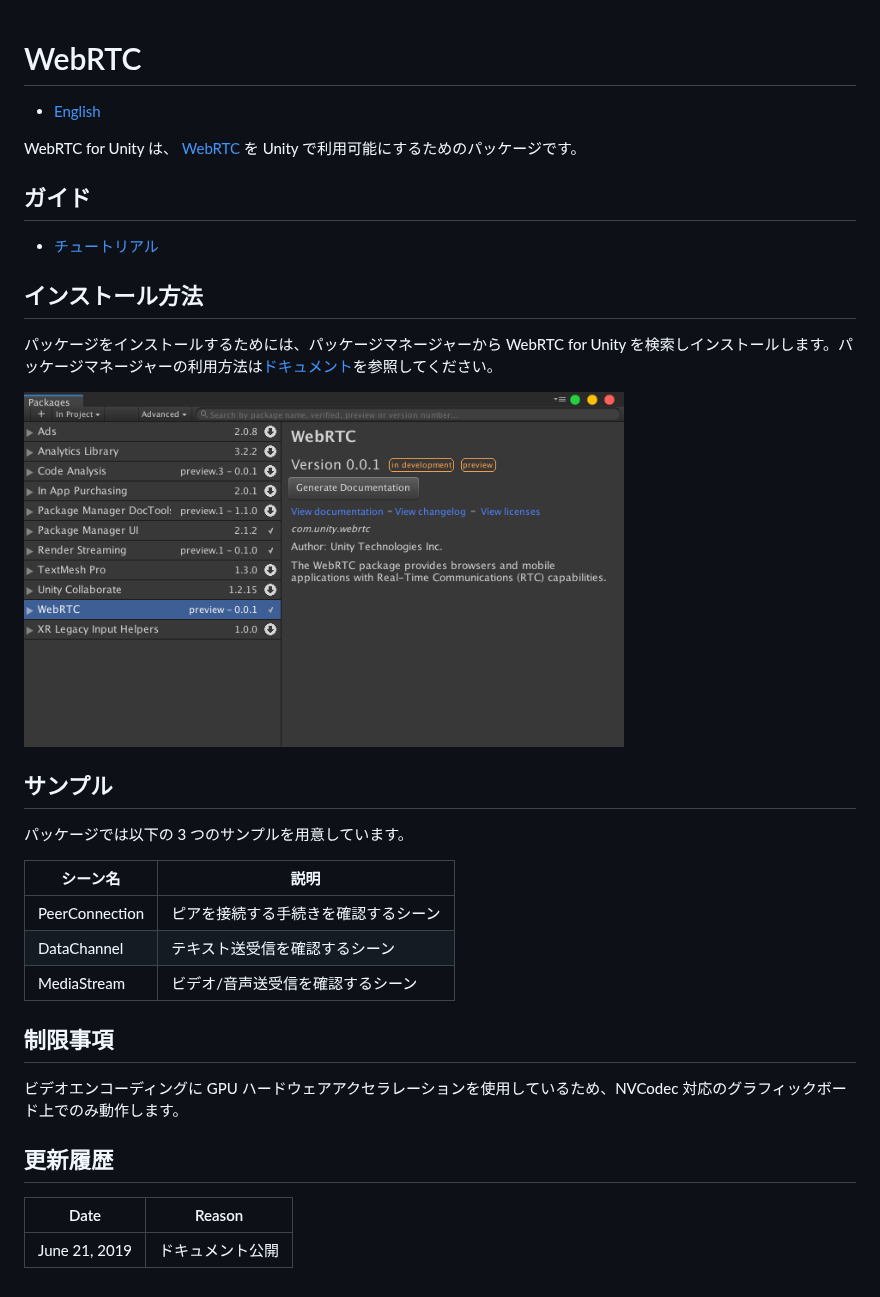
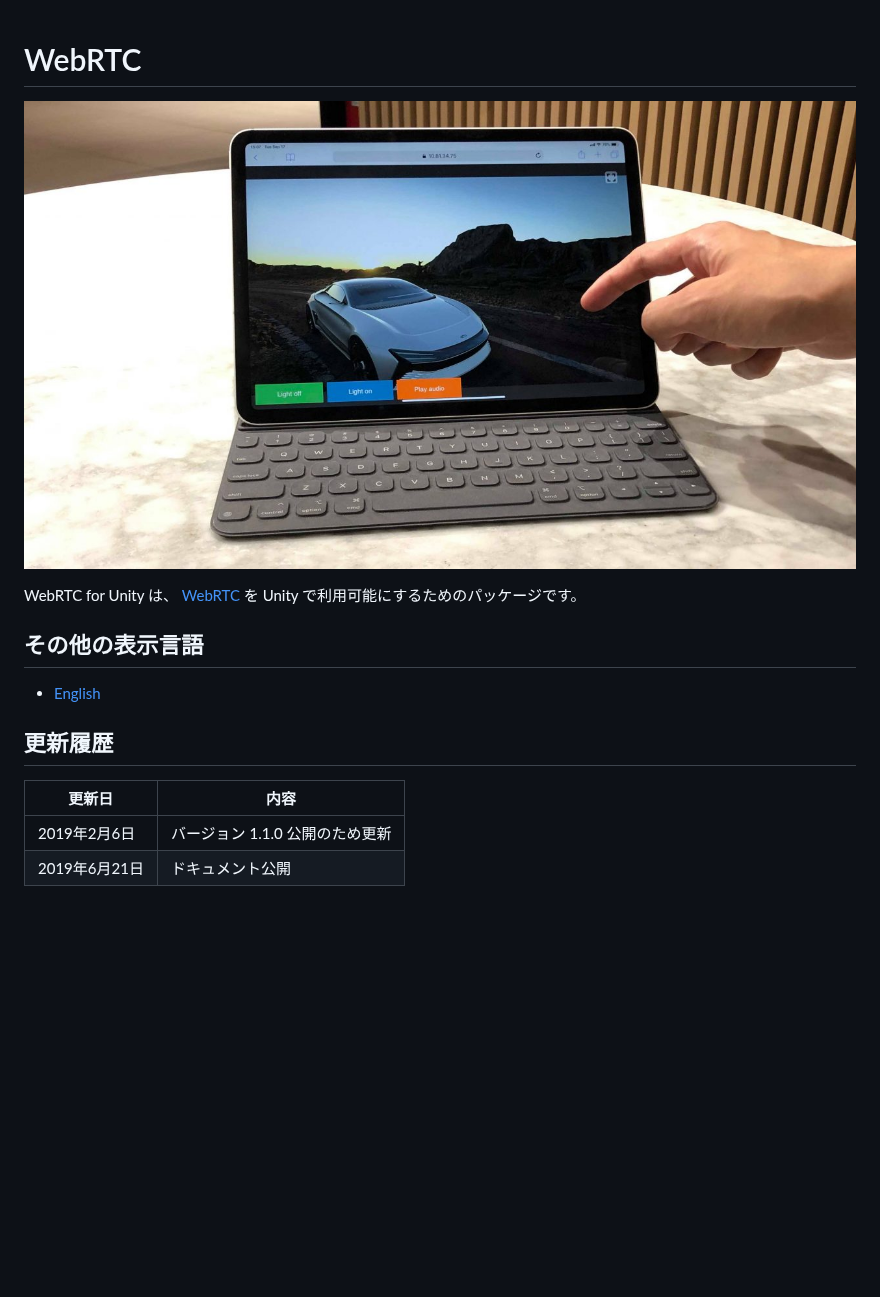
Before and after one commit to Unity-Technologies/com.unity.webrtc, a Markdown page: Documentation~/jp/index.md, the part around the change. Rendered like a GitHub page; pictures changed too: Documentation~/images/webrtc_header.jpg (added); blank space fills up the shorter version.

Commit message:
fix documents

```diff
--- a/Documentation~/jp/index.md
+++ b/Documentation~/jp/index.md
@@ -1,33 +1,16 @@
 # WebRTC
+
+![WebRTC header](../images/webrtc_header.jpg)
+
+WebRTC for Unity は、 [WebRTC](https://webrtc.org) を Unity で利用可能にするためのパッケージです。
+
+## その他の表示言語
 
 - [English](../index.md)
 
-WebRTC for Unity は、 [WebRTC](https://webrtc.org) を Unity で利用可能にするためのパッケージです。
-
-## ガイド
-
-* [チュートリアル](tutorial.md)
-
-## インストール方法
-パッケージをインストールするためには、パッケージマネージャーから WebRTC for Unity を検索しインストールします。パッケージマネージャーの利用方法は[ドキュメント](https://docs.unity3d.com/Packages/com.unity.package-manager-ui@latest/index.html)を参照してください。
-
-<img src="../images/webrtc_package_manager.png" width=600 align=center>
-
-## サンプル
-パッケージでは以下の 3 つのサンプルを用意しています。
-
-| シーン名       | 説明                                 |
-| -------------- | ------------------------------------ |
-| PeerConnection | ピアを接続する手続きを確認するシーン |
-| DataChannel    | テキスト送受信を確認するシーン       |
-| MediaStream    | ビデオ/音声送受信を確認するシーン    |
-
-## 制限事項
-
-ビデオエンコーディングに GPU ハードウェアアクセラレーションを使用しているため、NVCodec 対応のグラフィックボード上でのみ動作します。
-
 ## 更新履歴
 
-|Date|Reason|
-|---|---|
-|June 21, 2019|ドキュメント公開|
+| 更新日        | 内容                         |
+| ------------ | ---------------------------  |
+| 2019年2月6日  | バージョン 1.1.0 公開のため更新 |
+| 2019年6月21日 | ドキュメント公開               |
```
Also changed, not shown: Documentation~/TableOfContents.md (added, +10 -0 lines), Documentation~/en/overview.md (added, +35 -0 lines), Documentation~/index.md (+9 -24 lines), Documentation~/jp/overview.md (added, +35 -0 lines), Documentation~/jp/tutorial.md (+15 -1 lines), 1 other file.
